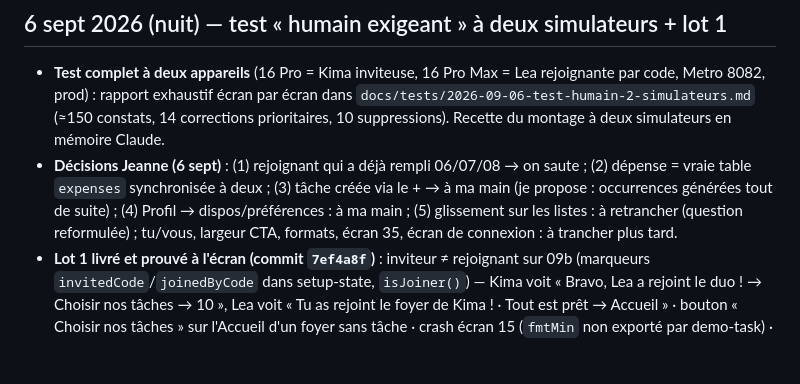
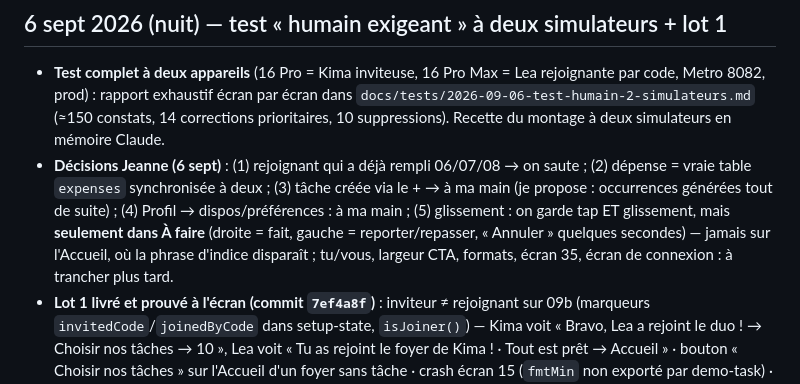
Before and after one commit to jeannecazalot-lgtm/mochi, a Markdown page: TODO.md, the part around the change. Drawn GitHub-style; blank space fills up the shorter version.

Commit message:
TODO : décision Jeanne — glissement seulement dans À faire

```diff
--- a/TODO.md
+++ b/TODO.md
@@ -97,7 +97,7 @@ Questions ouvertes (à trancher par Jeanne) :
 
 ## 6 sept 2026 (nuit) — test « humain exigeant » à deux simulateurs + lot 1
 - **Test complet à deux appareils** (16 Pro = Kima inviteuse, 16 Pro Max = Lea rejoignante par code, Metro 8082, prod) : rapport exhaustif écran par écran dans `docs/tests/2026-09-06-test-humain-2-simulateurs.md` (≈150 constats, 14 corrections prioritaires, 10 suppressions). Recette du montage à deux simulateurs en mémoire Claude.
-- **Décisions Jeanne (6 sept)** : (1) rejoignant qui a déjà rempli 06/07/08 → on saute ; (2) dépense = vraie table `expenses` synchronisée à deux ; (3) tâche créée via le + → à ma main (je propose : occurrences générées tout de suite) ; (4) Profil → dispos/préférences : à ma main ; (5) glissement sur les listes : à retrancher (question reformulée) ; tu/vous, largeur CTA, formats, écran 35, écran de connexion : à trancher plus tard.
+- **Décisions Jeanne (6 sept)** : (1) rejoignant qui a déjà rempli 06/07/08 → on saute ; (2) dépense = vraie table `expenses` synchronisée à deux ; (3) tâche créée via le + → à ma main (je propose : occurrences générées tout de suite) ; (4) Profil → dispos/préférences : à ma main ; (5) glissement : on garde tap ET glissement, mais **seulement dans À faire** (droite = fait, gauche = reporter/repasser, « Annuler » quelques secondes) — jamais sur l'Accueil, où la phrase d'indice disparaît ; tu/vous, largeur CTA, formats, écran 35, écran de connexion : à trancher plus tard.
 - **Lot 1 livré et prouvé à l'écran (commit `7ef4a8f`)** : inviteur ≠ rejoignant sur 09b (marqueurs `invitedCode`/`joinedByCode` dans setup-state, `isJoiner()`) — Kima voit « Bravo, Lea a rejoint le duo ! → Choisir nos tâches → 10 », Lea voit « Tu as rejoint le foyer de Kima ! · Tout est prêt → Accueil » · bouton « Choisir nos tâches » sur l'Accueil d'un foyer sans tâche · crash écran 15 (`fmtMin` non exporté par demo-task) · dernier caractère perdu à l'Entrée sur le 10 (ref) · sheet Mission « Déjà fait ✓ · Tape pour la remettre à faire » sans report/repassage, repassage refusé sur mission faite, acceptation neutralisée si faite entre-temps, propositions obsolètes masquées du fil.
 - **Point 2 livré** : la sheet Dépense écrit dans `expenses` (file de synchro + temps réel), photos des payeurs ; vérifié à deux : « Pizzas 24 € » chez Lea → « Tu dois 12,00 € à Lea » chez Kima. **Migration 0007 à appliquer par Jeanne** (éditeur SQL, copiée dans le presse-papiers) : catégories Maison/Enfants/Santé ajoutées à l'enum `expense_cat` — sans elle, ces trois catégories sont refusées (22P02) et jetées de la file.
 - Vu en passant, pour le lot identité : au relancement, le profil de la rejoignante affiche « En duo avec Julian » (binôme réel non rechargé au boot).
```
